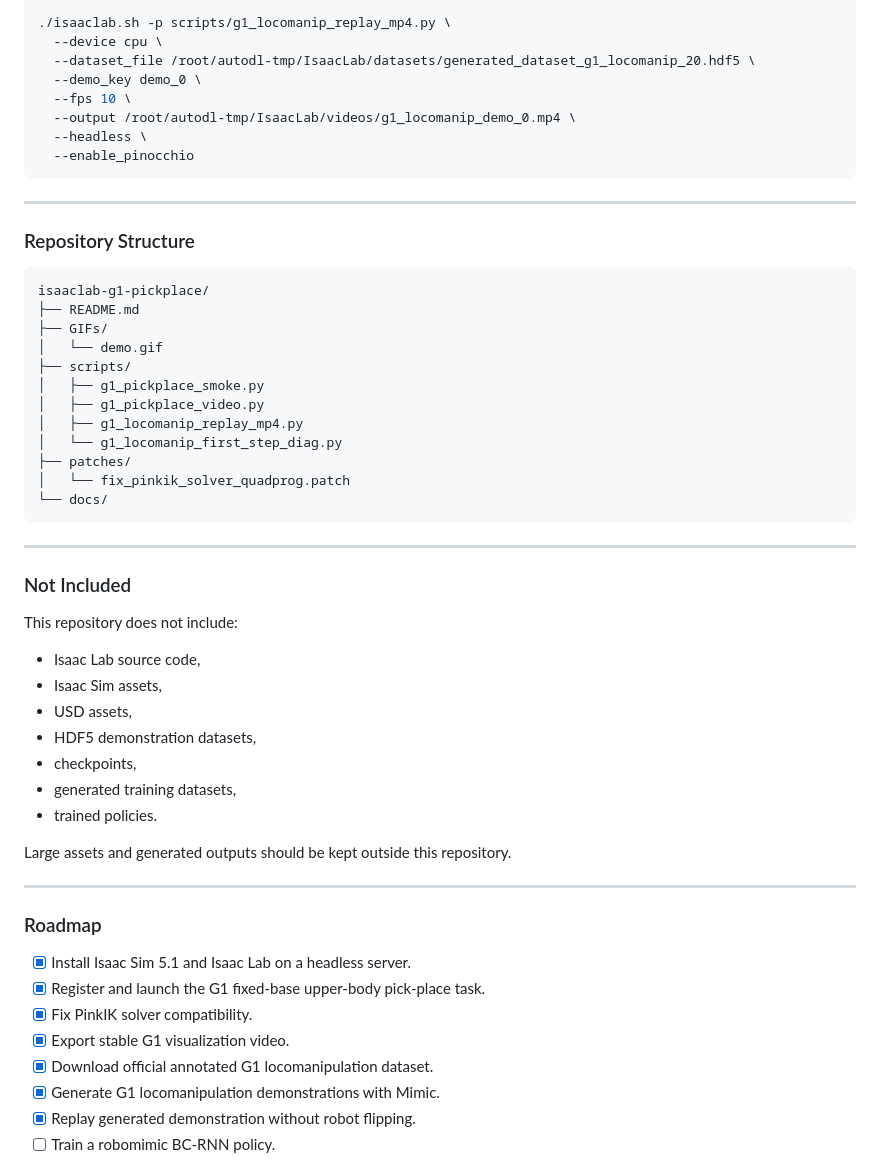
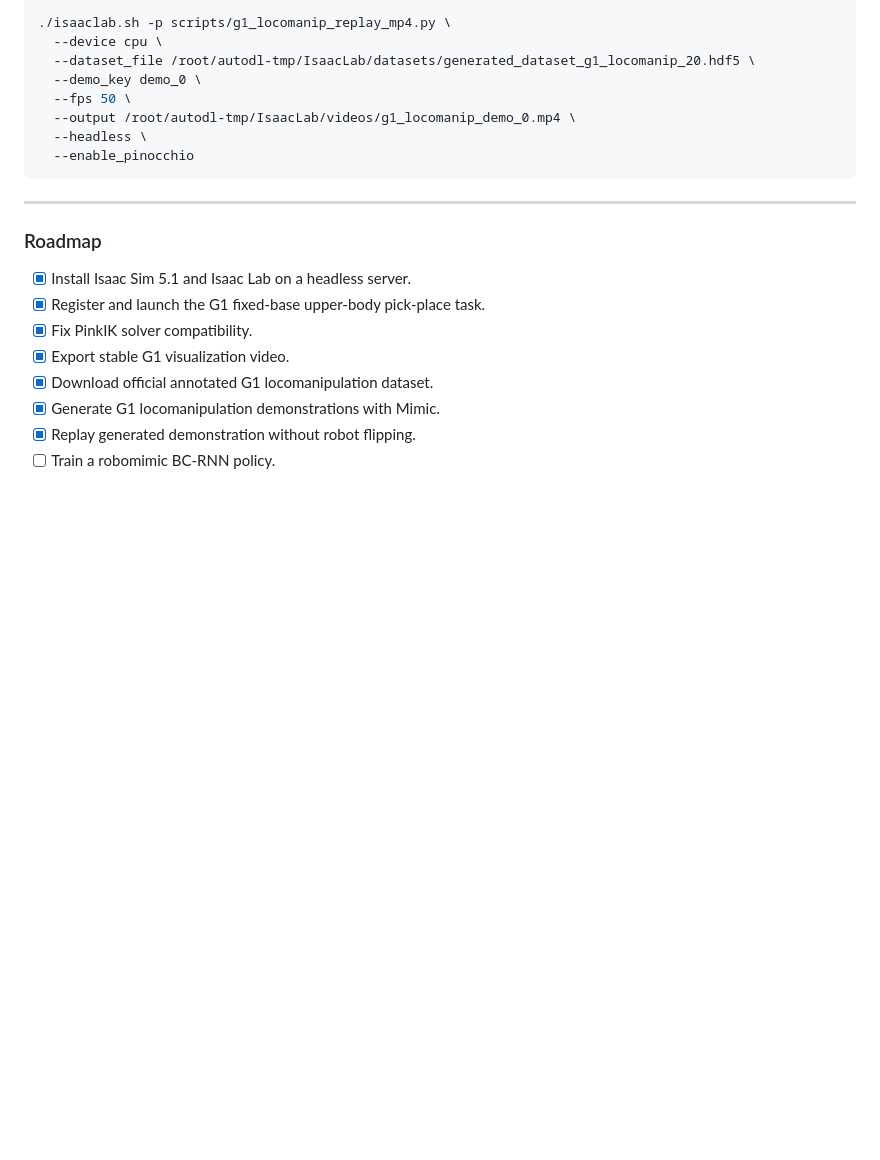
Before and after one commit to Lurrkkking/isaaclab-g1-pickplace, a Markdown page: README.md, the part around one of its changes. GitHub-like rendering; blank space fills up the shorter version.

````diff
--- a/README.md
+++ b/README.md
@@ -188,47 +188,11 @@ export OMNI_KIT_ACCEPT_EULA=YES
   --device cpu \
   --dataset_file /root/autodl-tmp/IsaacLab/datasets/generated_dataset_g1_locomanip_20.hdf5 \
   --demo_key demo_0 \
-  --fps 10 \
+  --fps 50 \
   --output /root/autodl-tmp/IsaacLab/videos/g1_locomanip_demo_0.mp4 \
   --headless \
   --enable_pinocchio
 ```
-
----
-
-### Repository Structure
-
-```text
-isaaclab-g1-pickplace/
-├── README.md
-├── GIFs/
-│   └── demo.gif
-├── scripts/
-│   ├── g1_pickplace_smoke.py
-│   ├── g1_pickplace_video.py
-│   ├── g1_locomanip_replay_mp4.py
-│   └── g1_locomanip_first_step_diag.py
-├── patches/
-│   └── fix_pinkik_solver_quadprog.patch
-└── docs/
-```
-
----
-
-### Not Included
-
-This repository does not include:
-
-- Isaac Lab source code,
-- Isaac Sim assets,
-- USD assets,
-- HDF5 demonstration datasets,
-- checkpoints,
-- generated training datasets,
-- trained policies.
-
-Large assets and generated outputs should be kept outside this repository.
-
 ---
 
 ### Roadmap
````
Also changed, not shown: other parts of README.md (+1 -36 lines).
